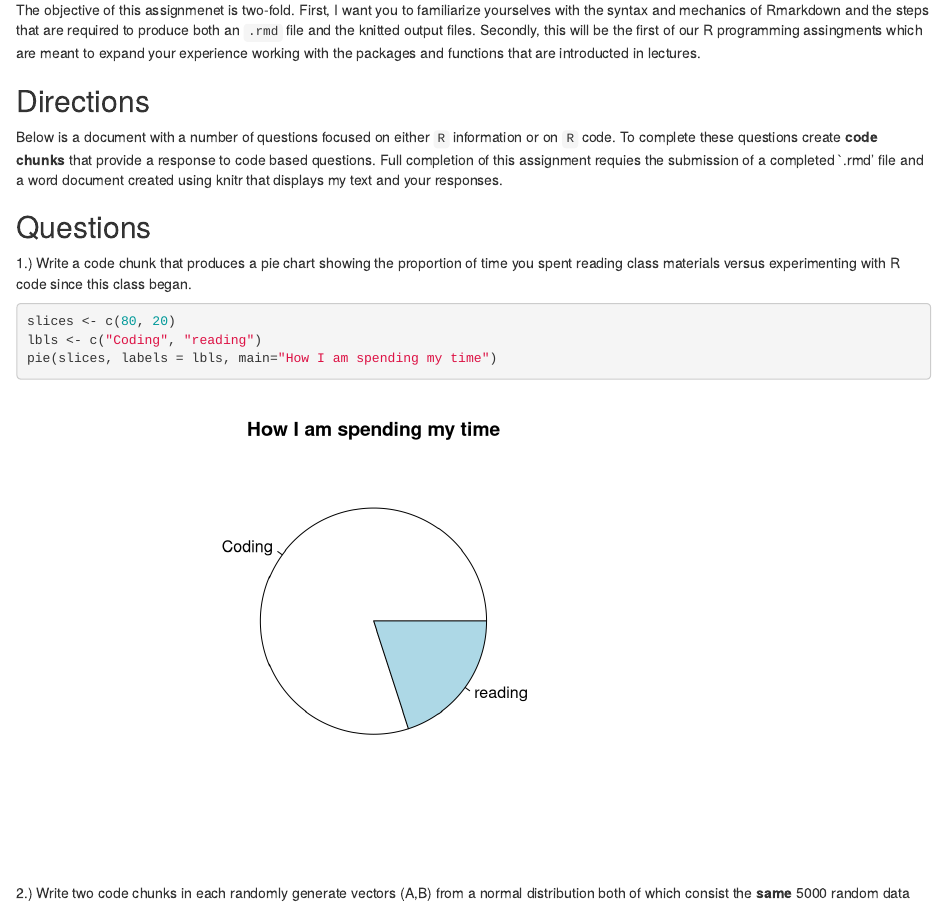
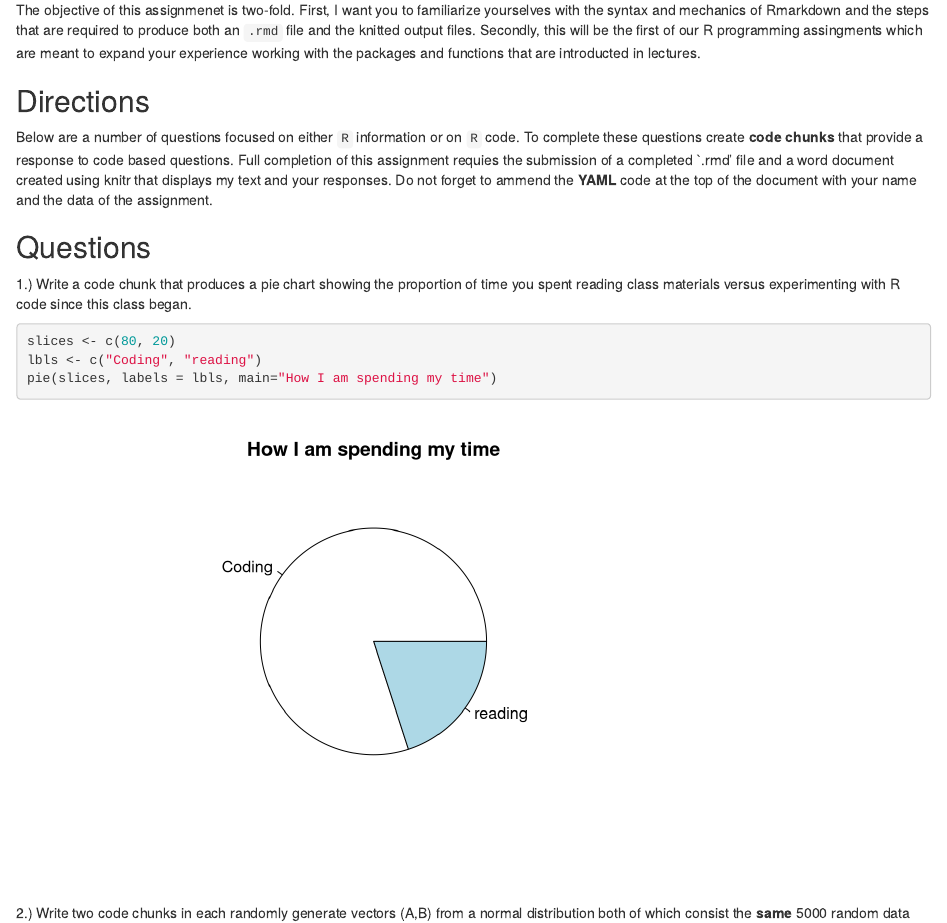
Before and after one commit to kpurcell/ANLY500, an R Markdown document (R_assignment1_answers.Rmd): the page in a window 1100 px wide, from 1130 px down. Rendered offline with R 4.5, knitr and Pandoc, with nearby package versions; drawn as R Markdown's standard HTML page in place of the format the file asks for.

Commit message:
added a comment to add their names and data to the doc

```diff
--- a/R_assignment1_answers.Rmd
+++ b/R_assignment1_answers.Rmd
@@ -34,7 +34,7 @@ The objective of this assignmenet is two-fold.  First, I want you to familiarize
 
 ## Directions
 
-Below is a document with a number of questions focused on either `R` information or on `R` code.  To complete these questions create **code chunks** that provide a response to code based questions.  Full completion of this assignment requies the submission of a completed `.rmd' file and a word document created using knitr that displays my text and your responses.
+Below are a number of questions focused on either `R` information or on `R` code.  To complete these questions create **code chunks** that provide a response to code based questions.  Full completion of this assignment requies the submission of a completed `.rmd' file and a word document created using knitr that displays my text and your responses.  Do not forget to ammend the **YAML** code at the top of the document with your name and the data of the assignment.
 
 
 ## Questions
```
